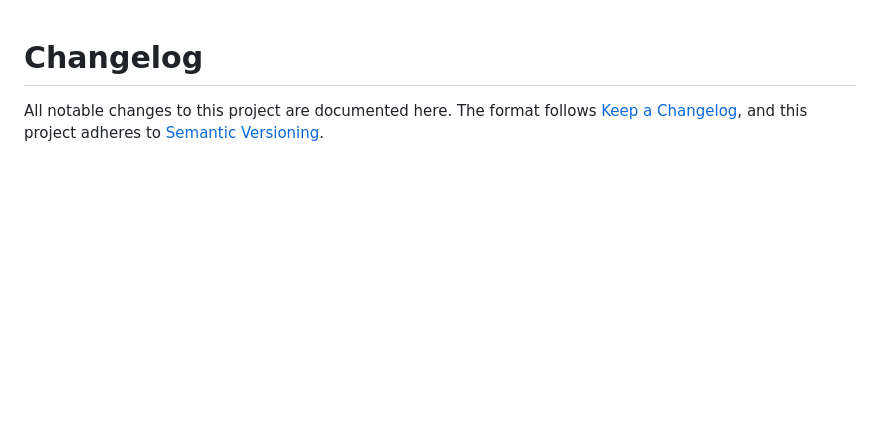
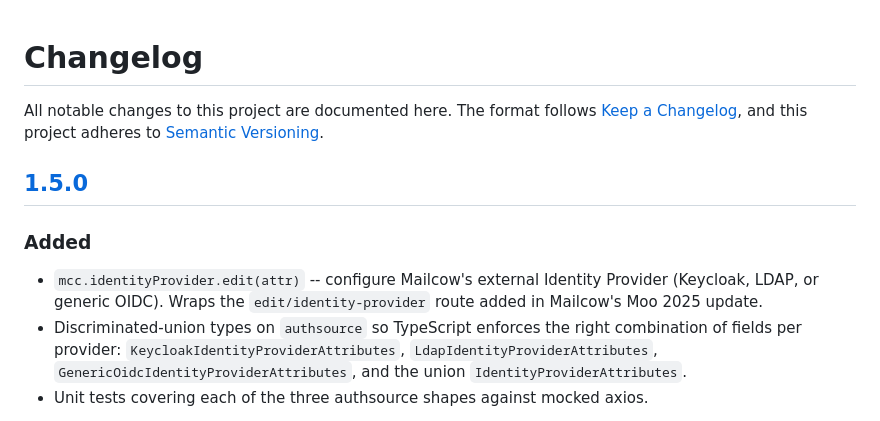
Before and after one commit to JustSamuel/ts-mailcow-api, a Markdown page: CHANGELOG.md, the part around one of its changes. Drawn GitHub-style; blank space fills up the shorter version.

Commit message:
docs: 1.5.0 changelog and README endpoint table entry
Co-Authored-By: Claude Opus 4.7 (1M context) <noreply@anthropic.com>

```diff
--- a/CHANGELOG.md
+++ b/CHANGELOG.md
@@ -3,3 +3,18 @@
 All notable changes to this project are documented here. The format follows
 [Keep a Changelog](https://keepachangelog.com/en/1.1.0/), and this project
 adheres to [Semantic Versioning](https://semver.org/spec/v2.0.0.html).
+
+## [1.5.0]
+
+### Added
+- `mcc.identityProvider.edit(attr)` -- configure Mailcow's external
+  Identity Provider (Keycloak, LDAP, or generic OIDC). Wraps the
+  `edit/identity-provider` route added in Mailcow's Moo 2025 update.
+- Discriminated-union types on `authsource` so TypeScript enforces the
+  right combination of fields per provider:
+  `KeycloakIdentityProviderAttributes`, `LdapIdentityProviderAttributes`,
+  `GenericOidcIdentityProviderAttributes`, and the union
+  `IdentityProviderAttributes`.
+- Unit tests covering each of the three authsource shapes against
+  mocked axios.
+
```
Also changed, not shown: other parts of CHANGELOG.md (+2 -0 lines), 1 other file.
